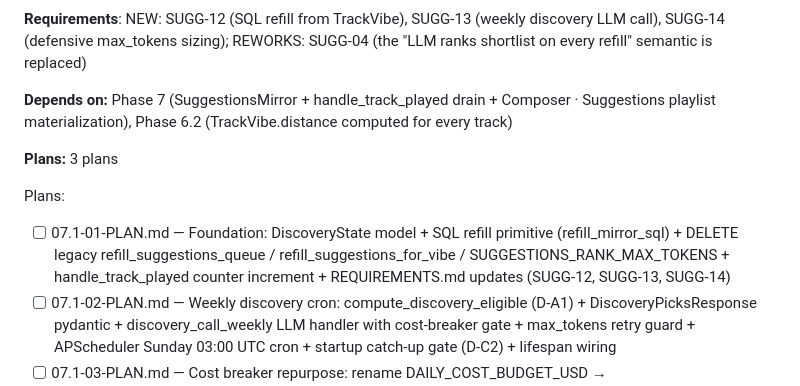
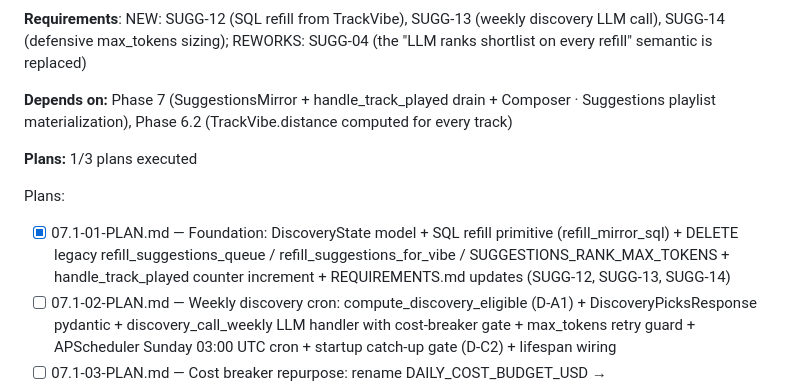
Before and after one commit to sambo7262/Composer, a Markdown page: .planning/ROADMAP.md, the part around the change. Drawn GitHub-style.

Commit message:
docs(phase-07.1): update tracking after wave 1

```diff
--- a/.planning/ROADMAP.md
+++ b/.planning/ROADMAP.md
@@ -243,10 +243,10 @@ Plans:
 
 **Depends on:** Phase 7 (SuggestionsMirror + handle_track_played drain + Composer · Suggestions playlist materialization), Phase 6.2 (TrackVibe.distance computed for every track)
 
-**Plans:** 3 plans
+**Plans:** 1/3 plans executed
 
 Plans:
-- [ ] 07.1-01-PLAN.md — Foundation: DiscoveryState model + SQL refill primitive (refill_mirror_sql) + DELETE legacy refill_suggestions_queue / refill_suggestions_for_vibe / SUGGESTIONS_RANK_MAX_TOKENS + handle_track_played counter increment + REQUIREMENTS.md updates (SUGG-12, SUGG-13, SUGG-14)
+- [x] 07.1-01-PLAN.md — Foundation: DiscoveryState model + SQL refill primitive (refill_mirror_sql) + DELETE legacy refill_suggestions_queue / refill_suggestions_for_vibe / SUGGESTIONS_RANK_MAX_TOKENS + handle_track_played counter increment + REQUIREMENTS.md updates (SUGG-12, SUGG-13, SUGG-14)
 - [ ] 07.1-02-PLAN.md — Weekly discovery cron: compute_discovery_eligible (D-A1) + DiscoveryPicksResponse pydantic + discovery_call_weekly LLM handler with cost-breaker gate + max_tokens retry guard + APScheduler Sunday 03:00 UTC cron + startup catch-up gate (D-C2) + lifespan wiring
 - [ ] 07.1-03-PLAN.md — Cost breaker repurpose: rename DAILY_COST_BUDGET_USD → WEEKLY_DISCOVERY_BUDGET_USD (D-D3) + cost meter UI relabel DAILY → WEEKLY (rolling 7-day aggregation) + AST regression tests forbidding refill_suggestions_queue / SUGGESTIONS_RANK_MAX_TOKENS / max_tokens=2000 / async-context Session leakage
 
```
